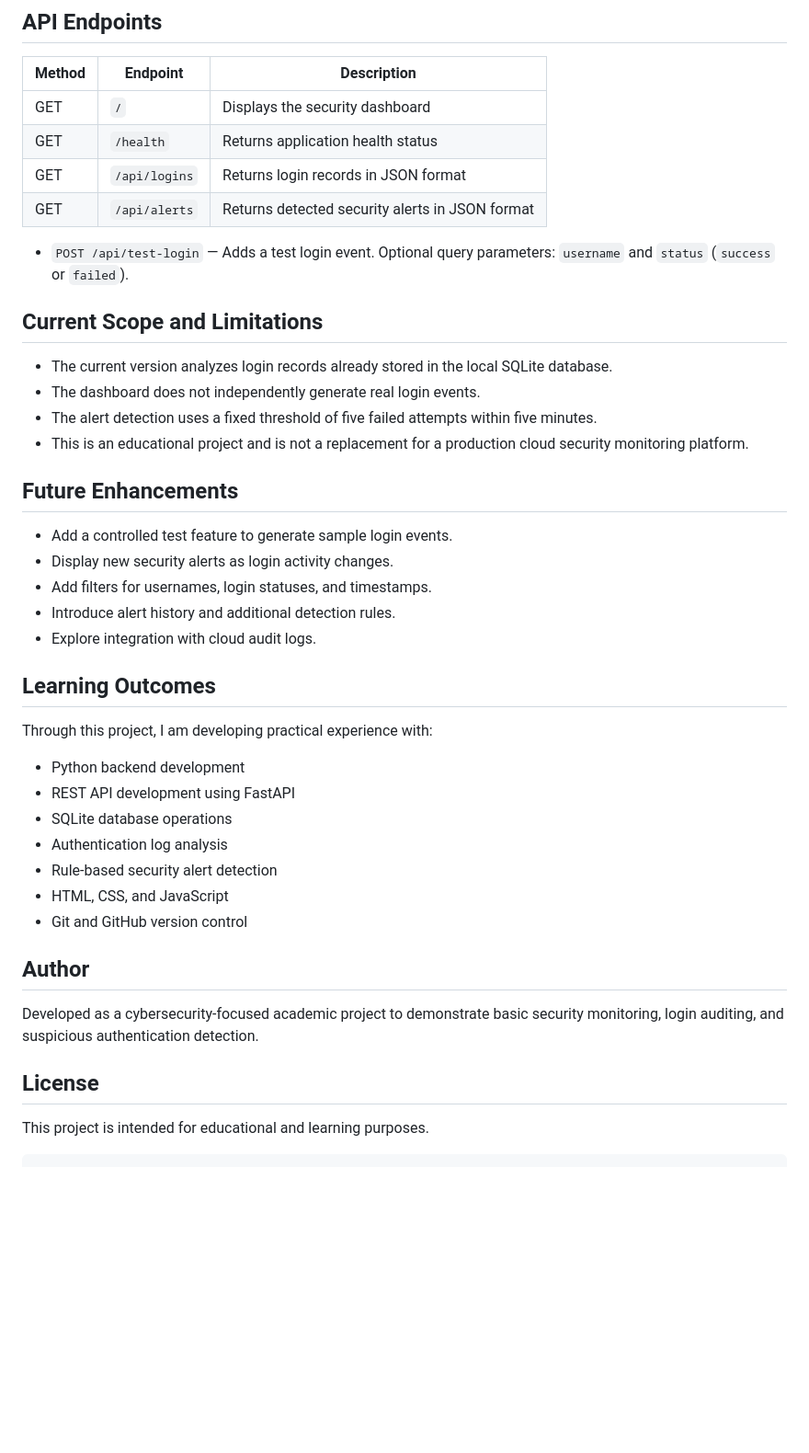
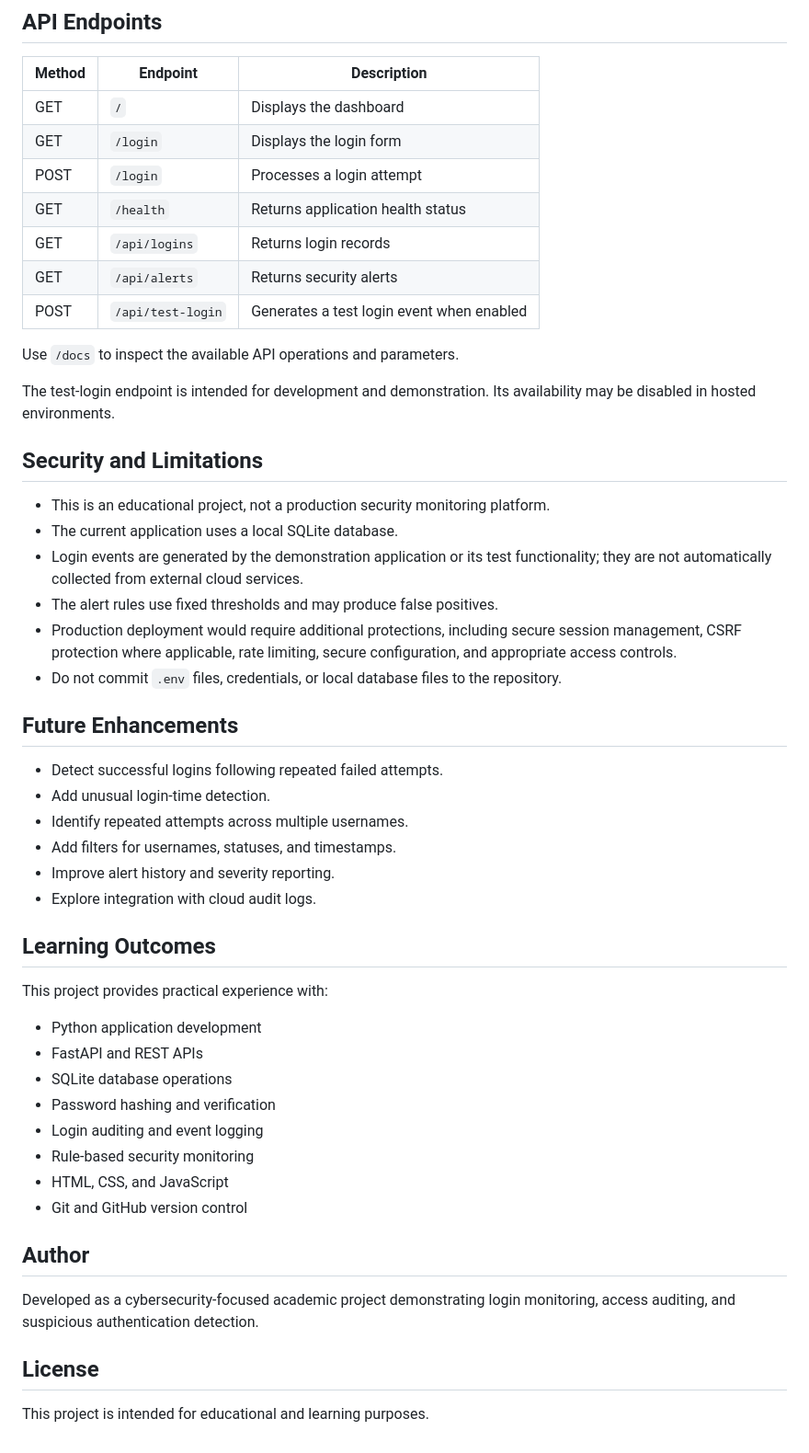
Before and after one commit to Mansichandra04/CloudSentinal, a Markdown page: README.md, the part around one of its changes. Shown at 92% size. Rendered like a GitHub page; blank space fills up the shorter version.

````diff
--- a/README.md
+++ b/README.md
@@ -139,44 +155,53 @@ This rule-based approach demonstrates a basic security monitoring technique for
 
 | Method | Endpoint | Description |
 |---|---|---|
-| GET | `/` | Displays the security dashboard |
+| GET | `/` | Displays the dashboard |
+| GET | `/login` | Displays the login form |
+| POST | `/login` | Processes a login attempt |
 | GET | `/health` | Returns application health status |
-| GET | `/api/logins` | Returns login records in JSON format |
-| GET | `/api/alerts` | Returns detected security alerts in JSON format |
-- `POST /api/test-login` — Adds a test login event. Optional query parameters: `username` and `status` (`success` or `failed`).
+| GET | `/api/logins` | Returns login records |
+| GET | `/api/alerts` | Returns security alerts |
+| POST | `/api/test-login` | Generates a test login event when enabled |
 
-## Current Scope and Limitations
+Use `/docs` to inspect the available API operations and parameters.
 
-- The current version analyzes login records already stored in the local SQLite database.
-- The dashboard does not independently generate real login events.
-- The alert detection uses a fixed threshold of five failed attempts within five minutes.
-- This is an educational project and is not a replacement for a production cloud security monitoring platform.
+The test-login endpoint is intended for development and demonstration. Its availability may be disabled in hosted environments.
+
+## Security and Limitations
+
+- This is an educational project, not a production security monitoring platform.
+- The current application uses a local SQLite database.
+- Login events are generated by the demonstration application or its test functionality; they are not automatically collected from external cloud services.
+- The alert rules use fixed thresholds and may produce false positives.
+- Production deployment would require additional protections, including secure session management, CSRF protection where applicable, rate limiting, secure configuration, and appropriate access controls.
+- Do not commit `.env` files, credentials, or local database files to the repository.
 
 ## Future Enhancements
 
-- Add a controlled test feature to generate sample login events.
-- Display new security alerts as login activity changes.
-- Add filters for usernames, login statuses, and timestamps.
-- Introduce alert history and additional detection rules.
+- Detect successful logins following repeated failed attempts.
+- Add unusual login-time detection.
+- Identify repeated attempts across multiple usernames.
+- Add filters for usernames, statuses, and timestamps.
+- Improve alert history and severity reporting.
 - Explore integration with cloud audit logs.
 
 ## Learning Outcomes
 
-Through this project, I am developing practical experience with:
+This project provides practical experience with:
 
-- Python backend development
-- REST API development using FastAPI
+- Python application development
+- FastAPI and REST APIs
 - SQLite database operations
-- Authentication log analysis
-- Rule-based security alert detection
+- Password hashing and verification
+- Login auditing and event logging
+- Rule-based security monitoring
 - HTML, CSS, and JavaScript
 - Git and GitHub version control
 
 ## Author
 
-Developed as a cybersecurity-focused academic project to demonstrate basic security monitoring, login auditing, and suspicious authentication detection.
+Developed as a cybersecurity-focused academic project demonstrating login monitoring, access auditing, and suspicious authentication detection.
 
 ## License
 
 This project is intended for educational and learning purposes.
-```
````
Also changed, not shown: other parts of README.md (+73 -57 lines).
